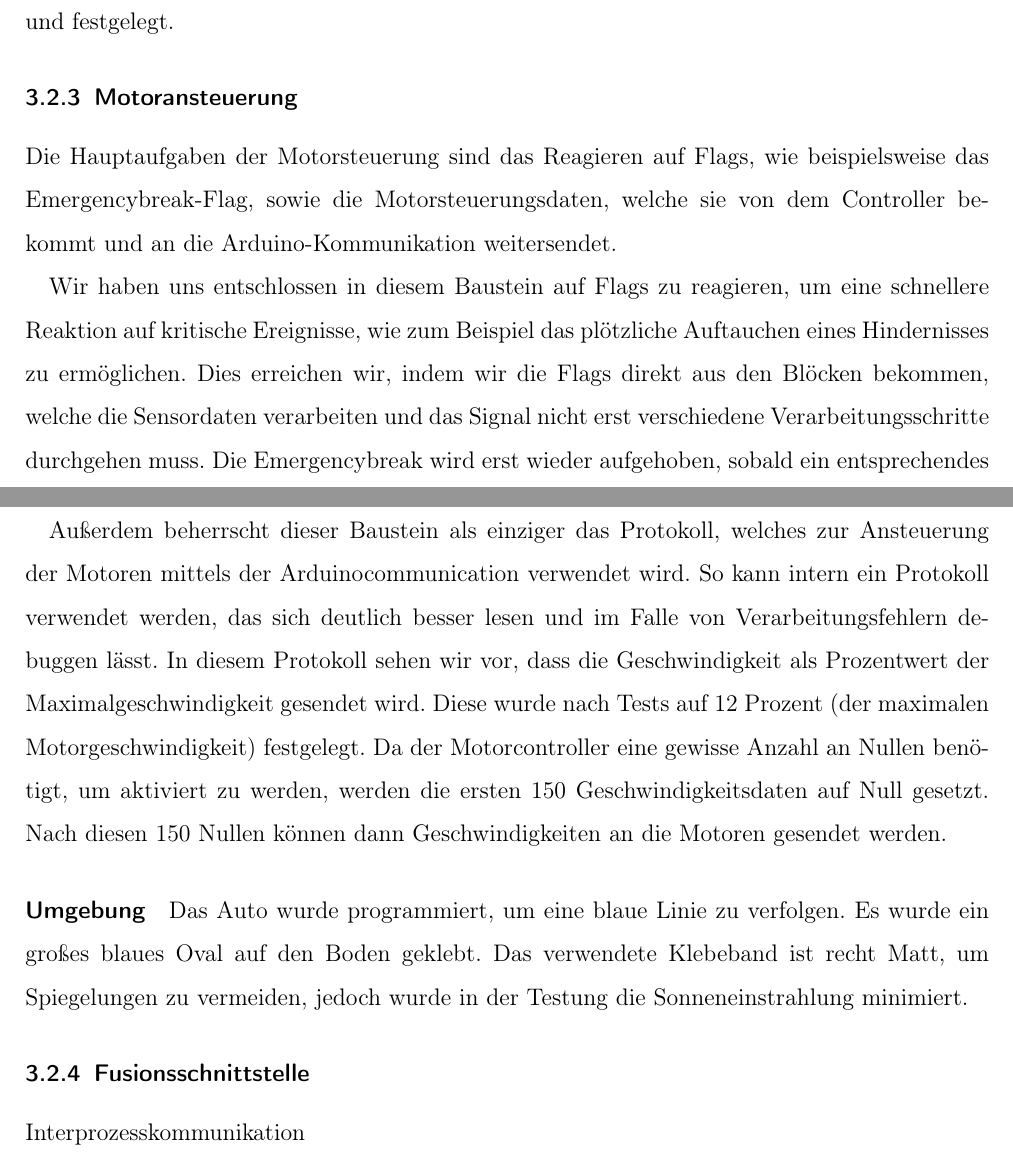
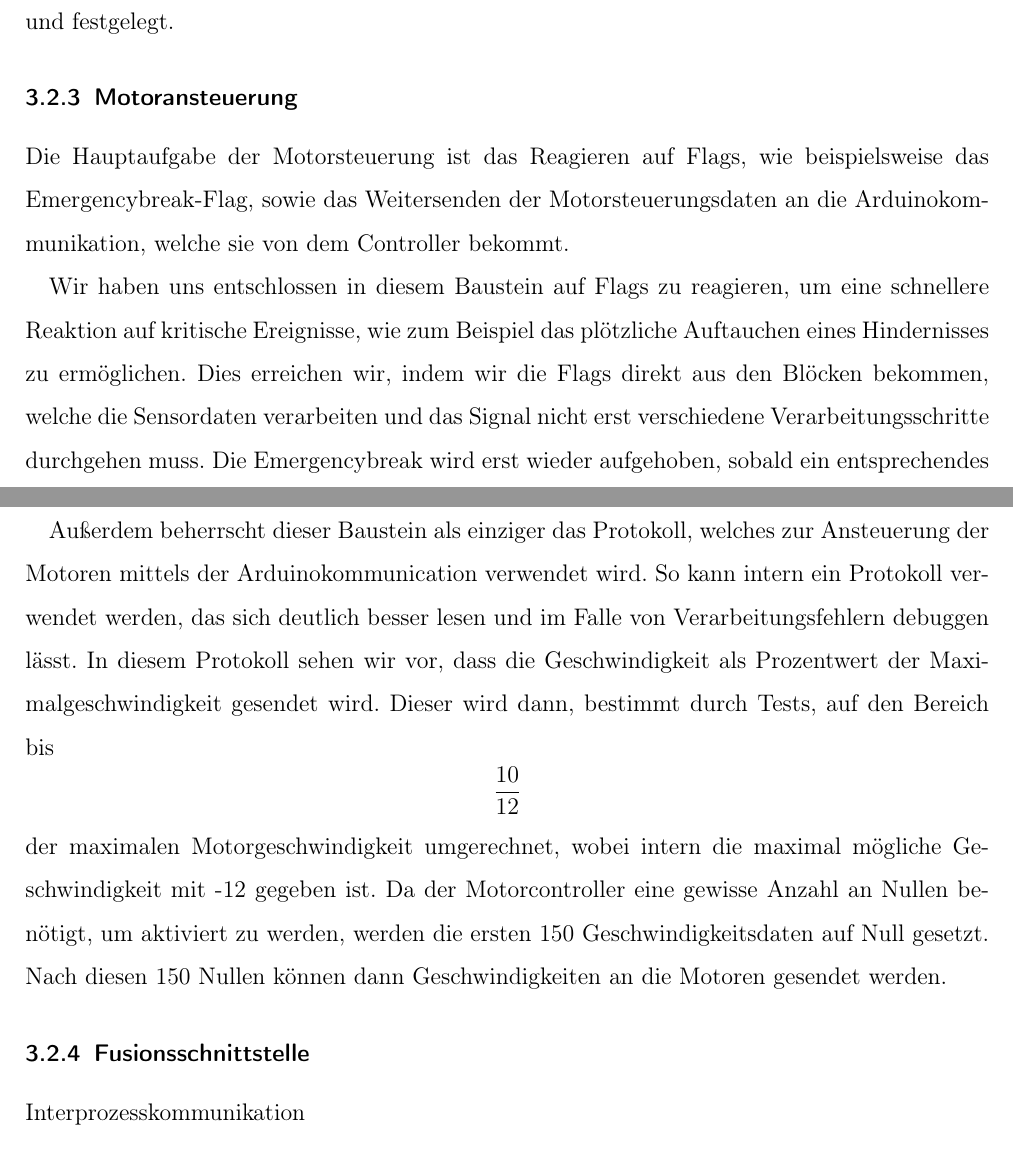
Before and after one commit to fh-wedel/robotik-ws1718-grp01, a LaTeX document (doc/Doku/Doku_Robotics_WS17_Gr02_AADC.tex): two parts of pages 14 and 15 of 18, joined at a grey line, cut so that both start at the same text. Compiled offline with pdfLaTeX.

Commit message:
Änderungen in der Motoransteuerung

```diff
--- a/doc/Doku/Doku_Robotics_WS17_Gr02_AADC.tex
+++ b/doc/Doku/Doku_Robotics_WS17_Gr02_AADC.tex
@@ -392,14 +392,11 @@ wobei $sensorAngle$ der auf den Bereich zwischen -1 und 1 normierte Sensorwinkel
 
 
 \subsubsection{Motoransteuerung}
-Die Hauptaufgaben der Motorsteuerung sind das Reagieren auf Flags, wie beispielsweise das Emergencybreak-Flag, sowie die Motorsteuerungsdaten, welche sie von dem Controller bekommt und an die Arduino-Kommunikation weitersendet.
+Die Hauptaufgabe der Motorsteuerung ist das Reagieren auf Flags, wie beispielsweise das Emergencybreak-Flag, sowie das Weitersenden der Motorsteuerungsdaten  an die Arduinokommunikation, welche sie von dem Controller bekommt.
 
 Wir haben uns entschlossen in diesem Baustein auf Flags zu reagieren, um eine schnellere Reaktion auf kritische Ereignisse, wie zum Beispiel das plötzliche Auftauchen eines Hindernisses zu ermöglichen. Dies erreichen wir, indem wir die Flags direkt aus den Blöcken bekommen, welche die Sensordaten verarbeiten und das Signal nicht erst verschiedene Verarbeitungsschritte durchgehen muss. Die Emergencybreak wird erst wieder aufgehoben, sobald ein entsprechendes Signal von den Sensoren kommt.
 
-Außerdem beherrscht dieser Baustein als einziger das Protokoll, welches zur Ansteuerung der Motoren mittels der Arduinocommunication verwendet wird. So kann intern ein Protokoll verwendet werden, das sich deutlich besser lesen und im Falle von Verarbeitungsfehlern debuggen lässt. In diesem Protokoll sehen wir vor, dass die Geschwindigkeit als Prozentwert der Maximalgeschwindigkeit gesendet wird. Diese wurde nach Tests auf 12 Prozent (der maximalen Motorgeschwindigkeit) festgelegt. Da der Motorcontroller eine gewisse Anzahl an Nullen benötigt, um aktiviert zu werden, werden die ersten 150 Geschwindigkeitsdaten auf Null gesetzt. Nach diesen 150 Nullen können dann Geschwindigkeiten an die Motoren gesendet werden.
-
-\paragraph{Umgebung}
-Das Auto wurde programmiert, um eine blaue Linie zu verfolgen. Es wurde ein großes blaues Oval auf den Boden geklebt. Das verwendete Klebeband ist recht Matt, um Spiegelungen zu vermeiden, jedoch wurde in der Testung die Sonneneinstrahlung minimiert.
+Außerdem beherrscht dieser Baustein als einziger das Protokoll, welches zur Ansteuerung der Motoren mittels der Arduinokommunication verwendet wird. So kann intern ein Protokoll verwendet werden, das sich deutlich besser lesen und im Falle von Verarbeitungsfehlern debuggen lässt. In diesem Protokoll sehen wir vor, dass die Geschwindigkeit als Prozentwert der Maximalgeschwindigkeit gesendet wird. Dieser wird dann, bestimmt durch Tests, auf den Bereich bis \[\frac{10}{12}\] der maximalen Motorgeschwindigkeit umgerechnet, wobei intern die maximal mögliche Geschwindigkeit mit -12 gegeben ist. Da der Motorcontroller eine gewisse Anzahl an Nullen benötigt, um aktiviert zu werden, werden die ersten 150 Geschwindigkeitsdaten auf Null gesetzt. Nach diesen 150 Nullen können dann Geschwindigkeiten an die Motoren gesendet werden.
 
 
 \subsubsection{Fusionsschnittstelle}
```
Also changed, not shown: doc/Doku/Doku_Robotics_WS17_Gr02_AADC.pdf, doc/Doku/Doku_Robotics_WS17_Gr02_AADC.tex (2 more changed lines).
